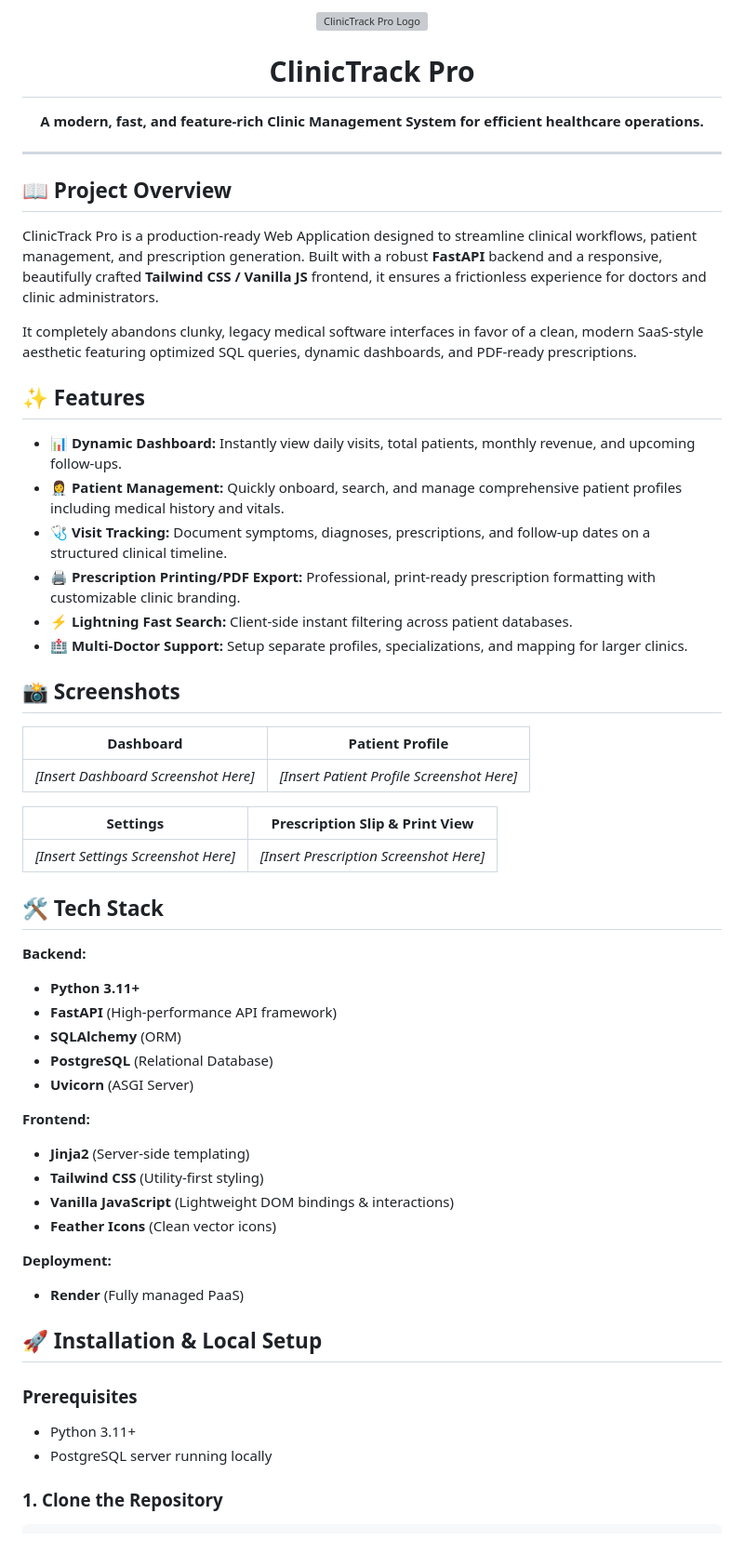
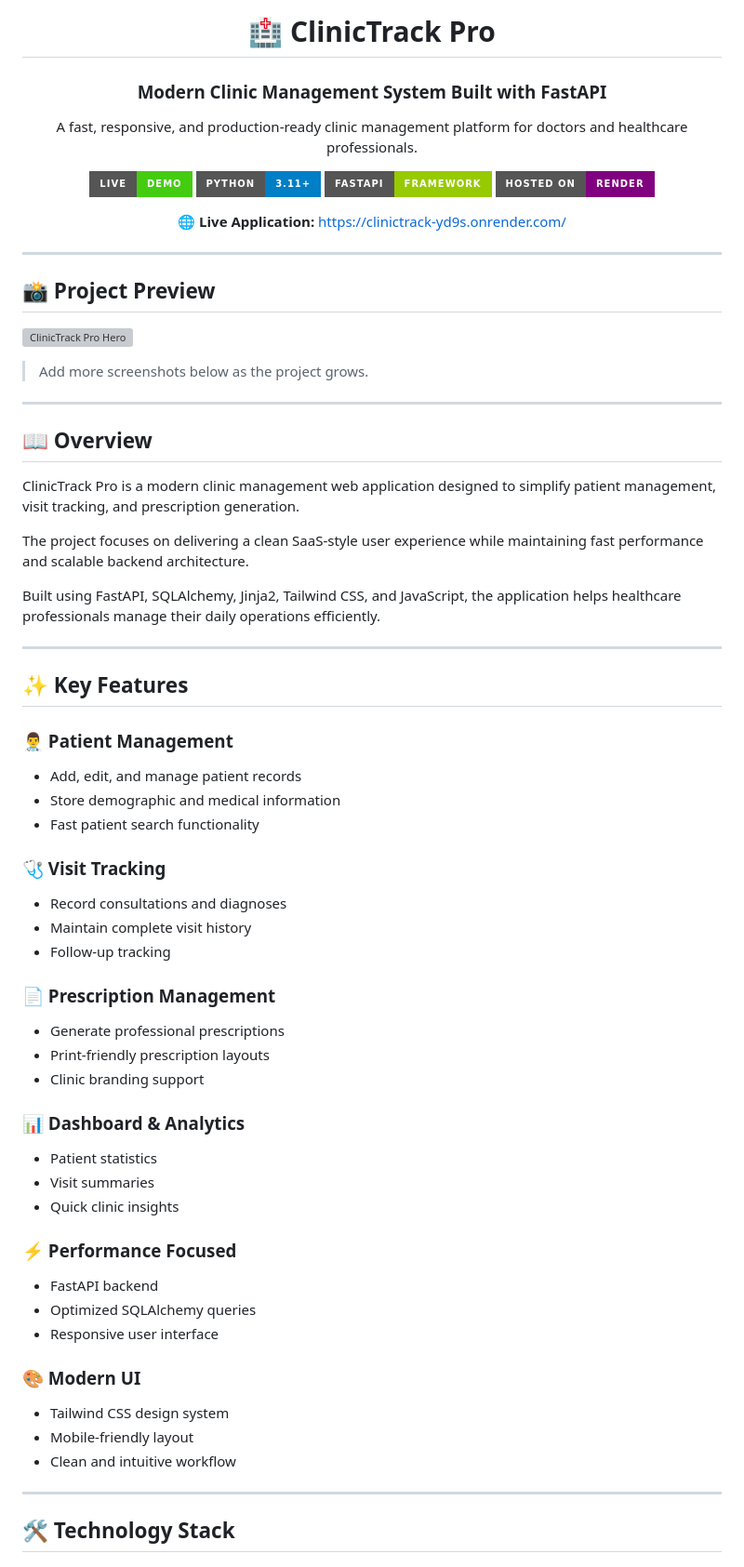
Before and after one commit to Karanman12/ClinicTrack, a Markdown page: README.md, the part around one of its changes. Shown at 93% size. Drawn GitHub-style; badges without logos; grey boxes are pictures that could not be loaded.

Commit message:
Revise README with project overview and features
Updated README to reflect new project structure and features.

```diff
--- a/README.md
+++ b/README.md
@@ -1,58 +1,79 @@
 <div align="center">
-  <img src="https://via.placeholder.com/100x100?text=CT" alt="ClinicTrack Pro Logo" width="80" height="80">
-  <h1>ClinicTrack Pro</h1>
-  <p><b>A modern, fast, and feature-rich Clinic Management System for efficient healthcare operations.</b></p>
+
+# 🏥 ClinicTrack Pro
+
+### Modern Clinic Management System Built with FastAPI
+
+A fast, responsive, and production-ready clinic management platform for doctors and healthcare professionals.
+
+[![Live Demo](https://img.shields.io/badge/Live-Demo-success?style=for-the-badge)](https://clinictrack-yd9s.onrender.com/)
+[![Python](https://img.shields.io/badge/Python-3.11+-blue?style=for-the-badge)]()
+[![FastAPI](https://img.shields.io/badge/FastAPI-Framework-green?style=for-the-badge)]()
+[![Render](https://img.shields.io/badge/Hosted_on-Render-purple?style=for-the-badge)]()
+
+🌐 **Live Application:** https://clinictrack-yd9s.onrender.com/
+
 </div>
 
 ---
 
-## 📖 Project Overview
+## 📸 Project Preview
 
-ClinicTrack Pro is a production-ready Web Application designed to streamline clinical workflows, patient management, and prescription generation. Built with a robust **FastAPI** backend and a responsive, beautifully crafted **Tailwind CSS / Vanilla JS** frontend, it ensures a frictionless experience for doctors and clinic administrators.
+![ClinicTrack Pro Hero](https://github.com/user-attachments/assets/d57ad88e-9047-4199-b4b8-3771a126c620)
 
-It completely abandons clunky, legacy medical software interfaces in favor of a clean, modern SaaS-style aesthetic featuring optimized SQL queries, dynamic dashboards, and PDF-ready prescriptions.
+> Add more screenshots below as the project grows.
 
-## ✨ Features
+---
 
-- **📊 Dynamic Dashboard:** Instantly view daily visits, total patients, monthly revenue, and upcoming follow-ups.
-- **👩‍⚕️ Patient Management:** Quickly onboard, search, and manage comprehensive patient profiles including medical history and vitals.
-- **🩺 Visit Tracking:** Document symptoms, diagnoses, prescriptions, and follow-up dates on a structured clinical timeline.
-- **🖨️ Prescription Printing/PDF Export:** Professional, print-ready prescription formatting with customizable clinic branding.
-- **⚡ Lightning Fast Search:** Client-side instant filtering across patient databases.
-- **🏥 Multi-Doctor Support:** Setup separate profiles, specializations, and mapping for larger clinics.
+## 📖 Overview
 
-## 📸 Screenshots
+ClinicTrack Pro is a modern clinic management web application designed to simplify patient management, visit tracking, and prescription generation.
 
-| Dashboard | Patient Profile |
-| --------- | --------------- |
-| *[Insert Dashboard Screenshot Here]* | *[Insert Patient Profile Screenshot Here]* |
+The project focuses on delivering a clean SaaS-style user experience while maintaining fast performance and scalable backend architecture.
 
-| Settings | Prescription Slip & Print View |
-| -------- | ------------------------------ |
-| *[Insert Settings Screenshot Here]* | *[Insert Prescription Screenshot Here]* |
+Built using FastAPI, SQLAlchemy, Jinja2, Tailwind CSS, and JavaScript, the application helps healthcare professionals manage their daily operations efficiently.
 
-## 🛠️ Tech Stack
+---
 
-**Backend:**
-- **Python 3.11+**
-- **FastAPI** (High-performance API framework)
-- **SQLAlchemy** (ORM)
-- **PostgreSQL** (Relational Database)
-- **Uvicorn** (ASGI Server)
+## ✨ Key Features
 
-**Frontend:**
-- **Jinja2** (Server-side templating)
-- **Tailwind CSS** (Utility-first styling)
-- **Vanilla JavaScript** (Lightweight DOM bindings & interactions)
-- **Feather Icons** (Clean vector icons)
+### 👨‍⚕️ Patient Management
 
-**Deployment:**
-- **Render** (Fully managed PaaS)
+* Add, edit, and manage patient records
+* Store demographic and medical information
+* Fast patient search functionality
 
-## 🚀 Installation & Local Setup
+### 🩺 Visit Tracking
 
-### Prerequisites
-- Python 3.11+
-- PostgreSQL server running locally
+* Record consultations and diagnoses
+* Maintain complete visit history
+* Follow-up tracking
 
-### 1. Clone the Repository
+### 📄 Prescription Management
+
+* Generate professional prescriptions
+* Print-friendly prescription layouts
+* Clinic branding support
+
+### 📊 Dashboard & Analytics
+
+* Patient statistics
+* Visit summaries
+* Quick clinic insights
+
+### ⚡ Performance Focused
+
+* FastAPI backend
+* Optimized SQLAlchemy queries
+* Responsive user interface
+
+### 🎨 Modern UI
+
+* Tailwind CSS design system
+* Mobile-friendly layout
+* Clean and intuitive workflow
+
+---
+
+## 🛠️ Technology Stack
+
```
Also changed, not shown: other parts of README.md (+113 -33 lines).
